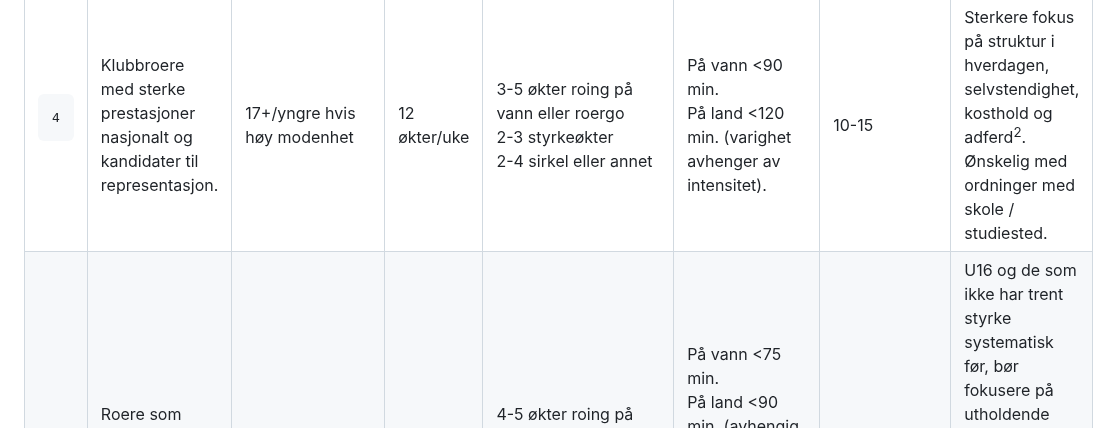
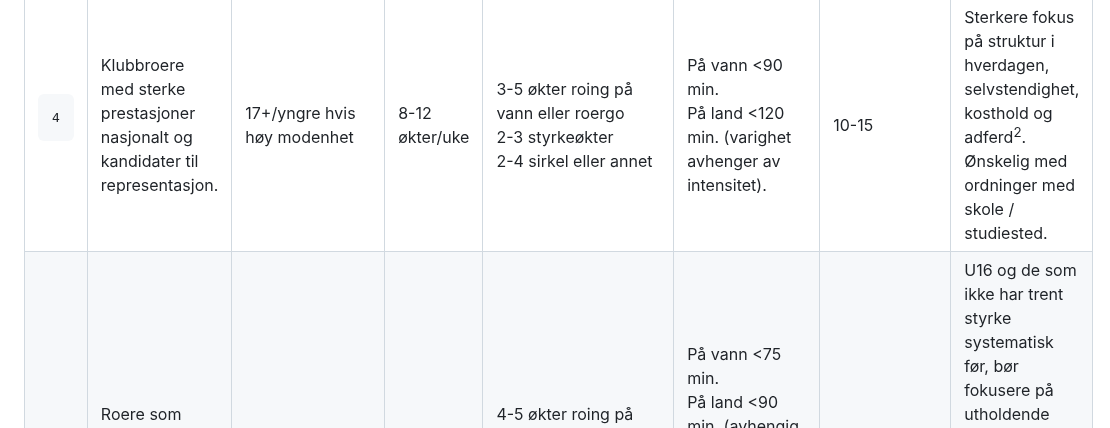
Before and after one commit to digitnow/rodata, a Markdown page: README.md, the part around the change. Rendered like a GitHub page.

Commit message:
Update README.md
endring

```diff
--- a/README.md
+++ b/README.md
@@ -44,7 +44,7 @@ Man kan også tenke på at først må man lære å ro (grunnleggende ferdigheter
     <td><pre>4</pre></td>
     <td>Klubbroere med sterke prestasjoner nasjonalt og kandidater til representasjon.</td>
     <td>17+/yngre hvis høy modenhet</td>
-    <td>12 økter/uke</td>
+    <td>8-12 økter/uke</td>
     <td>3-5 økter roing på vann eller roergo<br>2-3 styrkeøkter<br>2-4 sirkel eller annet</td>
     <td>På vann <90 min.<br> På land <120 min. (varighet avhenger av intensitet).</td>
     <td>10-15</td>
```
